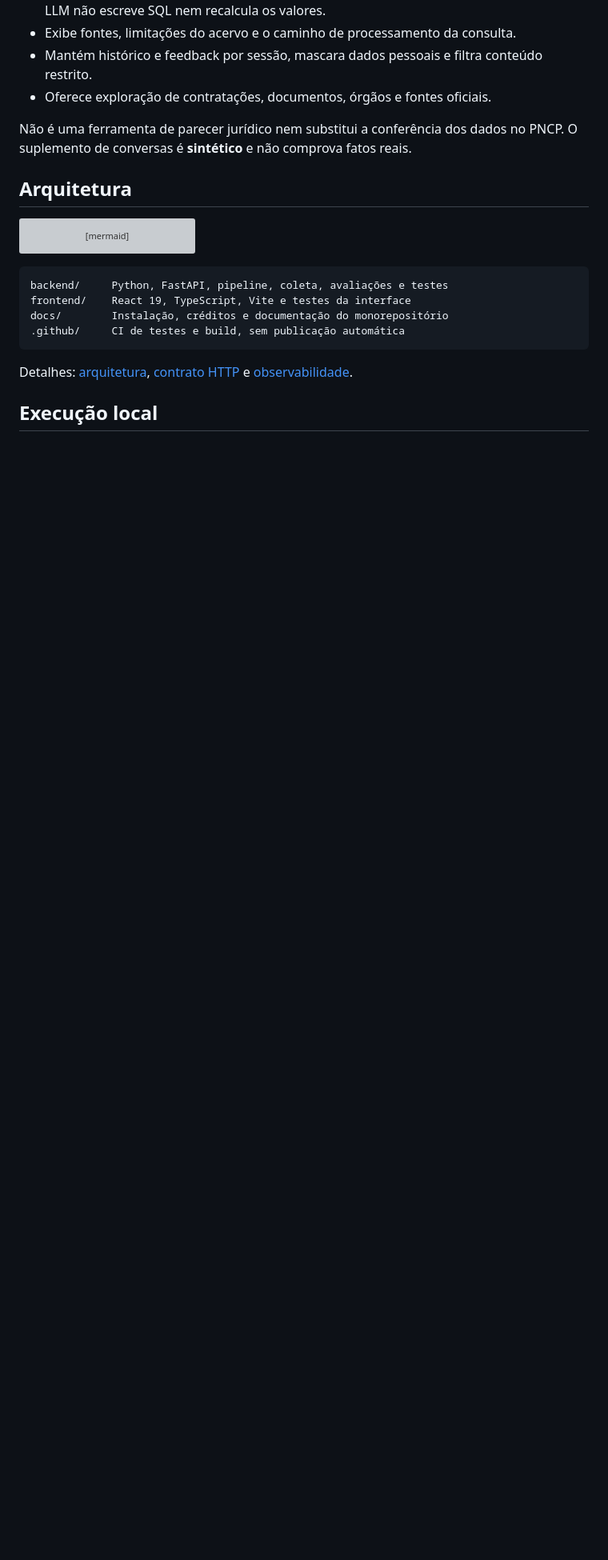
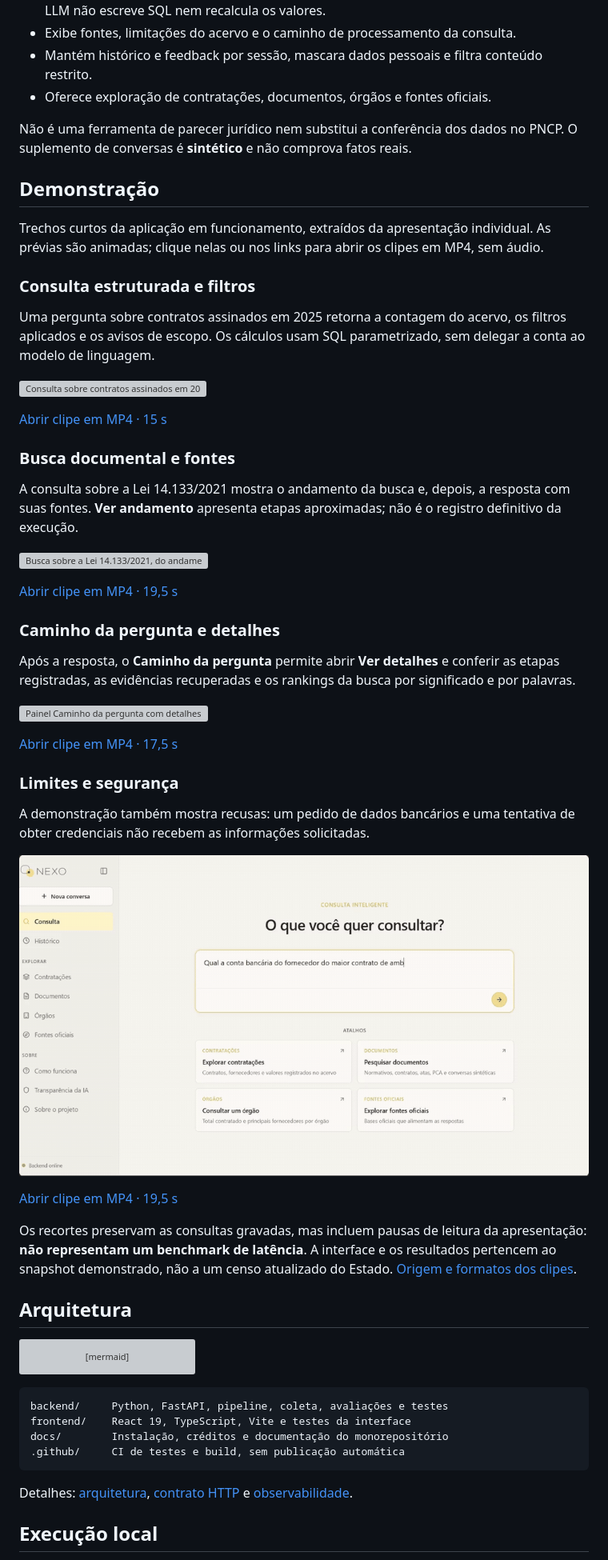
Before and after one commit to sevenRevy/nexo-rj, a Markdown page: README.md, the part around one of its changes. Shown at 80% size. GitHub-like rendering; pictures changed too: docs/media/seguranca.gif (added); blank space fills up the shorter version; grey boxes are pictures that could not be loaded.

```diff
--- a/README.md
+++ b/README.md
@@ -14,6 +38,44 @@ Esta edição de portfólio, mantida por João Pedro Félix Reis, reúne backend
 - Oferece exploração de contratações, documentos, órgãos e fontes oficiais.
 
 Não é uma ferramenta de parecer jurídico nem substitui a conferência dos dados no PNCP. O suplemento de conversas é **sintético** e não comprova fatos reais.
+
+## Demonstração
+
+Trechos curtos da aplicação em funcionamento, extraídos da apresentação individual. As prévias são animadas; clique nelas ou nos links para abrir os clipes em MP4, sem áudio.
+
+### Consulta estruturada e filtros
+
+Uma pergunta sobre contratos assinados em 2025 retorna a contagem do acervo, os filtros aplicados e os avisos de escopo. Os cálculos usam SQL parametrizado, sem delegar a conta ao modelo de linguagem.
+
+[![Consulta sobre contratos assinados em 2025, com resultado, filtros e limitações do acervo](docs/media/consulta-sql.gif)](docs/media/consulta-sql.mp4)
+
+[Abrir clipe em MP4 · 15 s](docs/media/consulta-sql.mp4)
+
+### Busca documental e fontes
+
+A consulta sobre a Lei 14.133/2021 mostra o andamento da busca e, depois, a resposta com suas fontes. **Ver andamento** apresenta etapas aproximadas; não é o registro definitivo da execução.
+
+[![Busca sobre a Lei 14.133/2021, do andamento à resposta com quatro fontes](docs/media/busca-documental.gif)](docs/media/busca-documental.mp4)
+
+[Abrir clipe em MP4 · 19,5 s](docs/media/busca-documental.mp4)
+
+### Caminho da pergunta e detalhes
+
+Após a resposta, o **Caminho da pergunta** permite abrir **Ver detalhes** e conferir as etapas registradas, as evidências recuperadas e os rankings da busca por significado e por palavras.
+
+[![Painel Caminho da pergunta com detalhes das buscas e pontuações dos candidatos](docs/media/caminho-pergunta.gif)](docs/media/caminho-pergunta.mp4)
+
+[Abrir clipe em MP4 · 17,5 s](docs/media/caminho-pergunta.mp4)
+
+### Limites e segurança
+
+A demonstração também mostra recusas: um pedido de dados bancários e uma tentativa de obter credenciais não recebem as informações solicitadas.
+
+[![Recusas a um pedido de dados bancários e a uma tentativa de obter uma chave de API](docs/media/seguranca.gif)](docs/media/seguranca.mp4)
+
+[Abrir clipe em MP4 · 19,5 s](docs/media/seguranca.mp4)
+
+Os recortes preservam as consultas gravadas, mas incluem pausas de leitura da apresentação: **não representam um benchmark de latência**. A interface e os resultados pertencem ao snapshot demonstrado, não a um censo atualizado do Estado. [Origem e formatos dos clipes](docs/media/README.md).
 
 ## Arquitetura
 
```
Also changed, not shown: other parts of README.md (+31 -1 lines), docs/media/README.md (added, +21 -0 lines), 7 other files.
